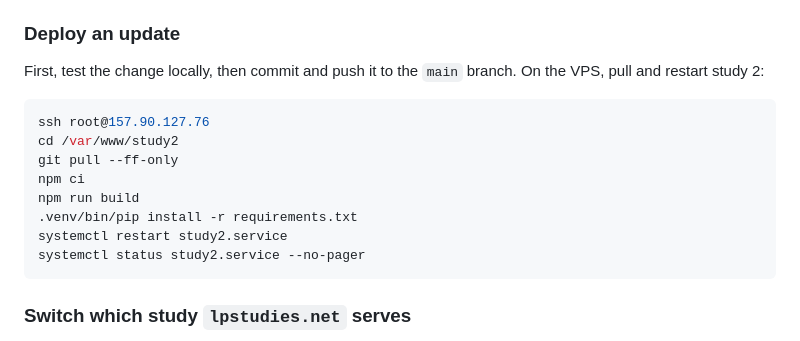
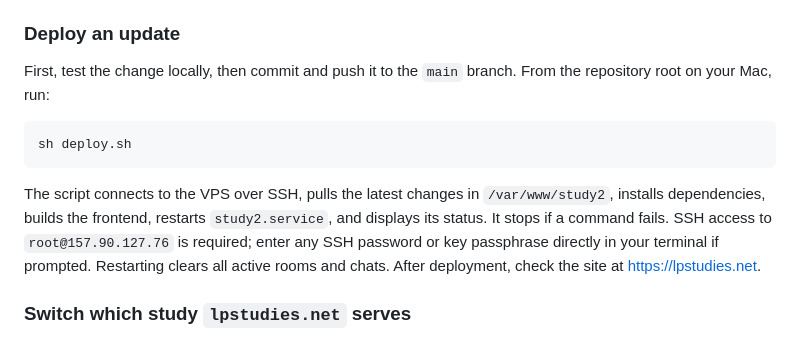
Before and after one commit to Lucca878/deceptiveDialogues, a Markdown page: README.md, the part around the change. Rendered like a GitHub page.

Commit message:
explain how sh deploy.sh command works in README.md

````diff
--- a/README.md
+++ b/README.md
@@ -97,18 +97,19 @@ Study 2 is deployed from the public Git repository `https://github.com/Lucca878/
 
 ### Deploy an update
 
-First, test the change locally, then commit and push it to the `main` branch. On the VPS, pull and restart study 2:
+First, test the change locally, then commit and push it to the `main` branch.
+From the repository root on your Mac, run:
 
 ```bash
-ssh root@157.90.127.76
-cd /var/www/study2
-git pull --ff-only
-npm ci
-npm run build
-.venv/bin/pip install -r requirements.txt
-systemctl restart study2.service
-systemctl status study2.service --no-pager
+sh deploy.sh
 ```
+
+The script connects to the VPS over SSH, pulls the latest changes in `/var/www/study2`,
+installs dependencies, builds the frontend, restarts `study2.service`, and displays
+its status. It stops if a command fails. SSH access to `root@157.90.127.76` is required;
+enter any SSH password or key passphrase directly in your terminal if prompted.
+Restarting clears all active rooms and chats. After deployment, check the site at
+<https://lpstudies.net>.
 
 ### Switch which study `lpstudies.net` serves
 
````
